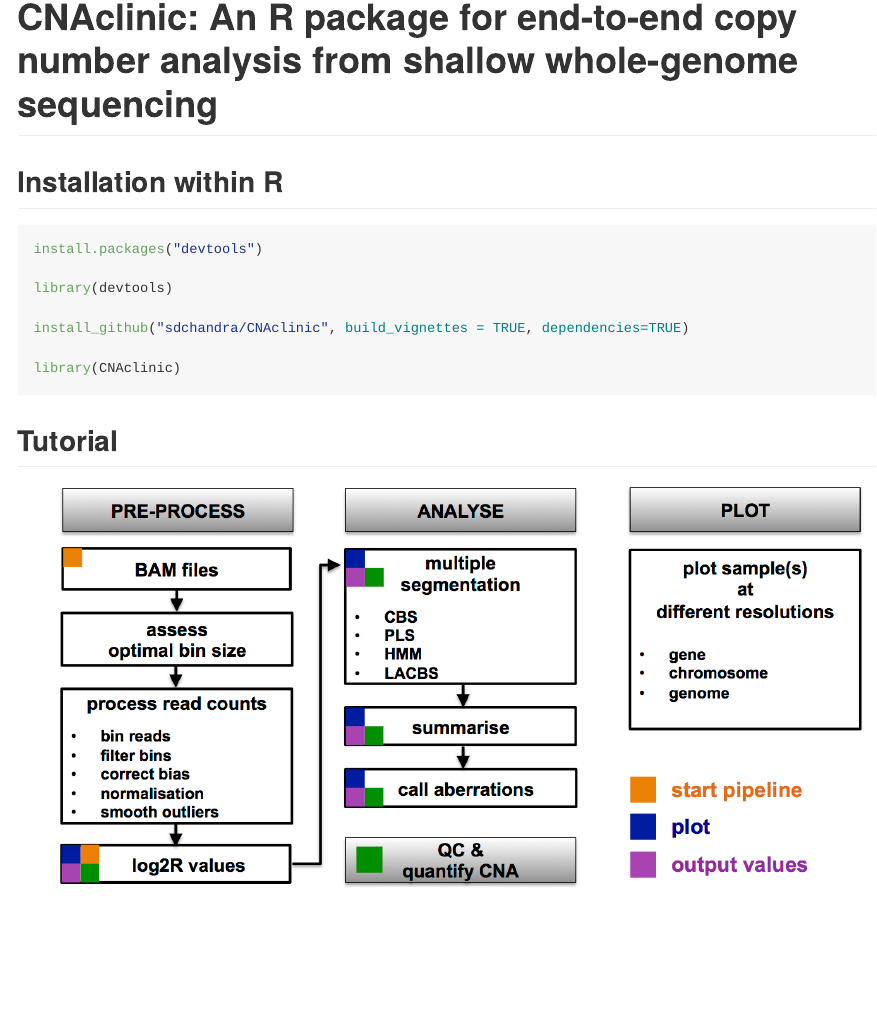
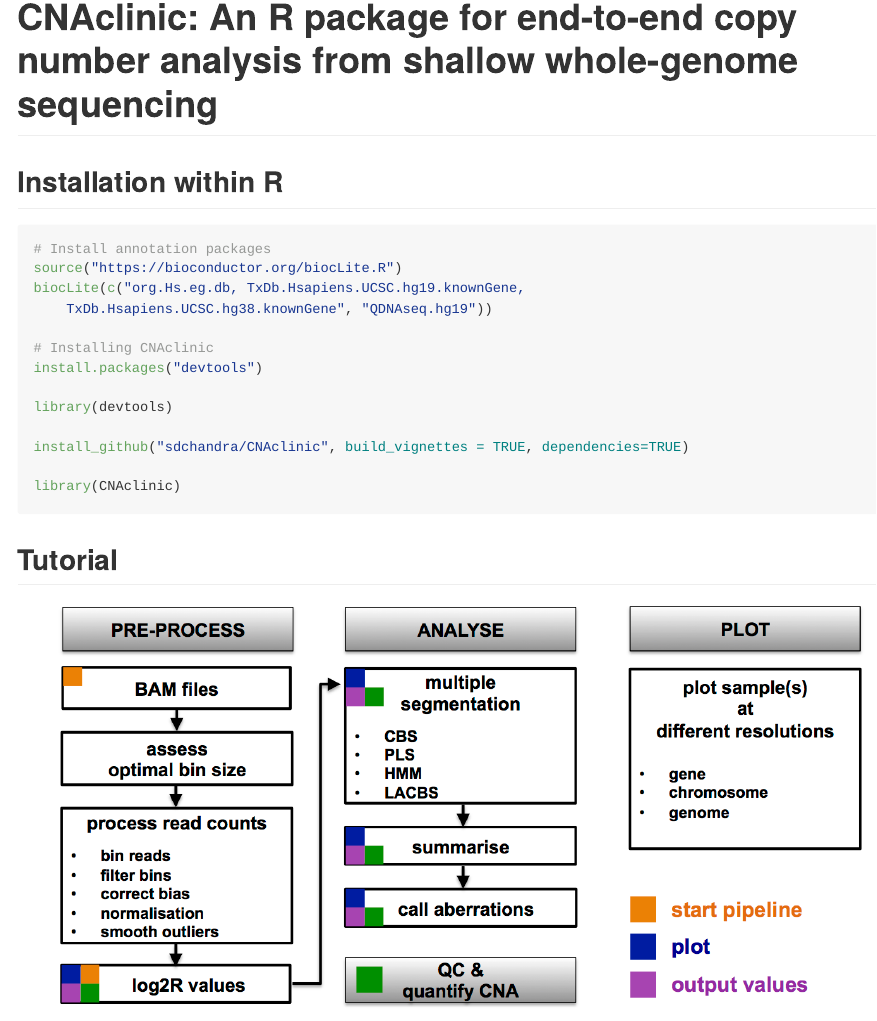
Before and after one commit to sdchandra/CNAclinic, an R Markdown document (README.Rmd): the page in a window 1100 px wide, from 100 px down. Rendered offline with R 4.5, knitr and Pandoc, with nearby package versions; some code elsewhere in the file could not run offline.

Commit message:
updating dependencies

````diff
--- a/README.Rmd
+++ b/README.Rmd
@@ -11,6 +11,12 @@ output: github_document
 
 ```{r, eval=FALSE}
 
+# Install annotation packages
+source("https://bioconductor.org/biocLite.R")
+biocLite(c("org.Hs.eg.db, TxDb.Hsapiens.UCSC.hg19.knownGene,
+    TxDb.Hsapiens.UCSC.hg38.knownGene", "QDNAseq.hg19"))
+
+# Installing CNAclinic
 install.packages("devtools")
 
 library(devtools)
````
Also changed, not shown: R/plotSampleData.R (+1 -1 lines), 1 other file.
